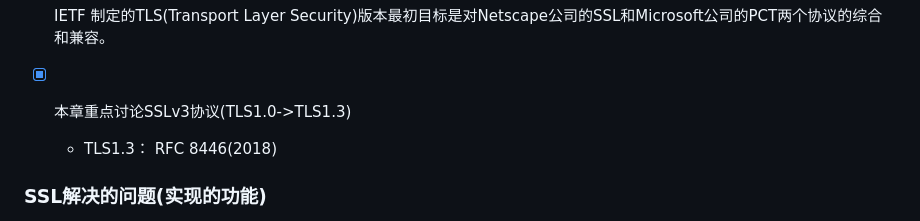
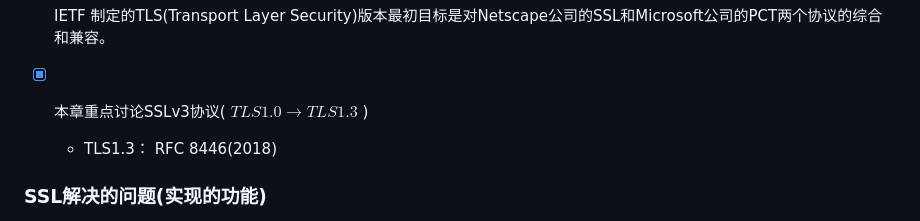
Before and after one commit to forget-eve/NSP, a Markdown page: README.md, the part around the change printed below. Rendered like a GitHub page.

```diff
--- a/README.md
+++ b/README.md
@@ -2624,7 +2624,7 @@
 
 - [x] IETF 制定的TLS(Transport Layer Security)版本最初目标是对Netscape公司的SSL和Microsoft公司的PCT两个协议的综合和兼容。
 
-- [x] 本章重点讨论SSLv3协议(TLS1.0->TLS1.3)
+- [x] 本章重点讨论SSLv3协议( $TLS1.0 \rightarrow TLS1.3$ )
 	- TLS1.3： RFC 8446(2018)
 
 ### SSL解决的问题(实现的功能)
```
Also changed, not shown: other parts of README.md (+10 -12 lines).
